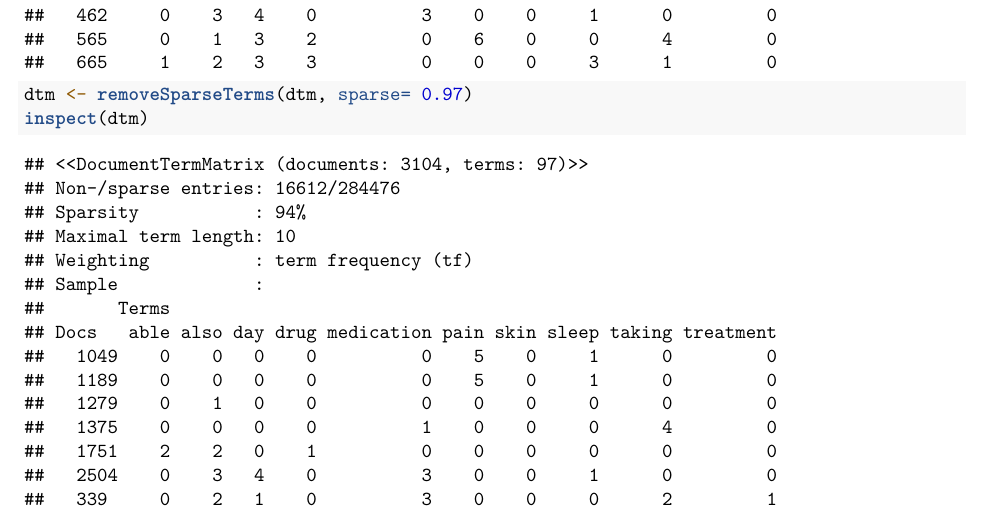
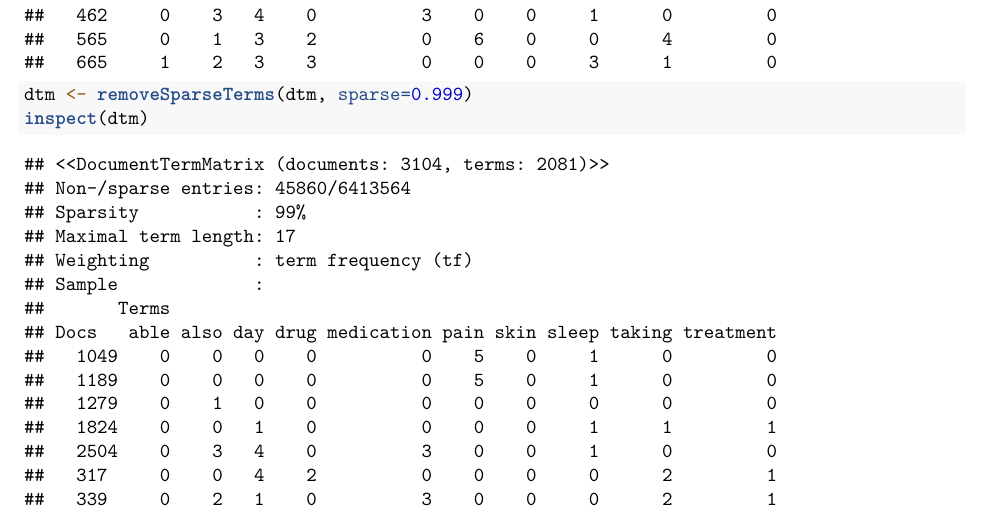
Before and after one commit to Gecofer/MII_TID_1819, an R Markdown document (practica-original.Rmd): part of page 27 of 28, cut so that both start at the same text. Rendered offline with R 4.5, knitr and Pandoc, then LaTeX, with nearby package versions; some code elsewhere in the file could not run offline.

Commit message:
Añado Sparsity

````diff
--- a/practica-original.Rmd
+++ b/practica-original.Rmd
@@ -1336,7 +1336,7 @@ siendo df la frecuencia de documentos del término t y N el número de vectores.
 ```{r}
 dtm <- DocumentTermMatrix(benefits_train_corpus)
 inspect(dtm)
-dtm <- removeSparseTerms(dtm, sparse= 0.97)
+dtm <- removeSparseTerms(dtm, sparse=0.999)
 inspect(dtm)
 ```
 
````
